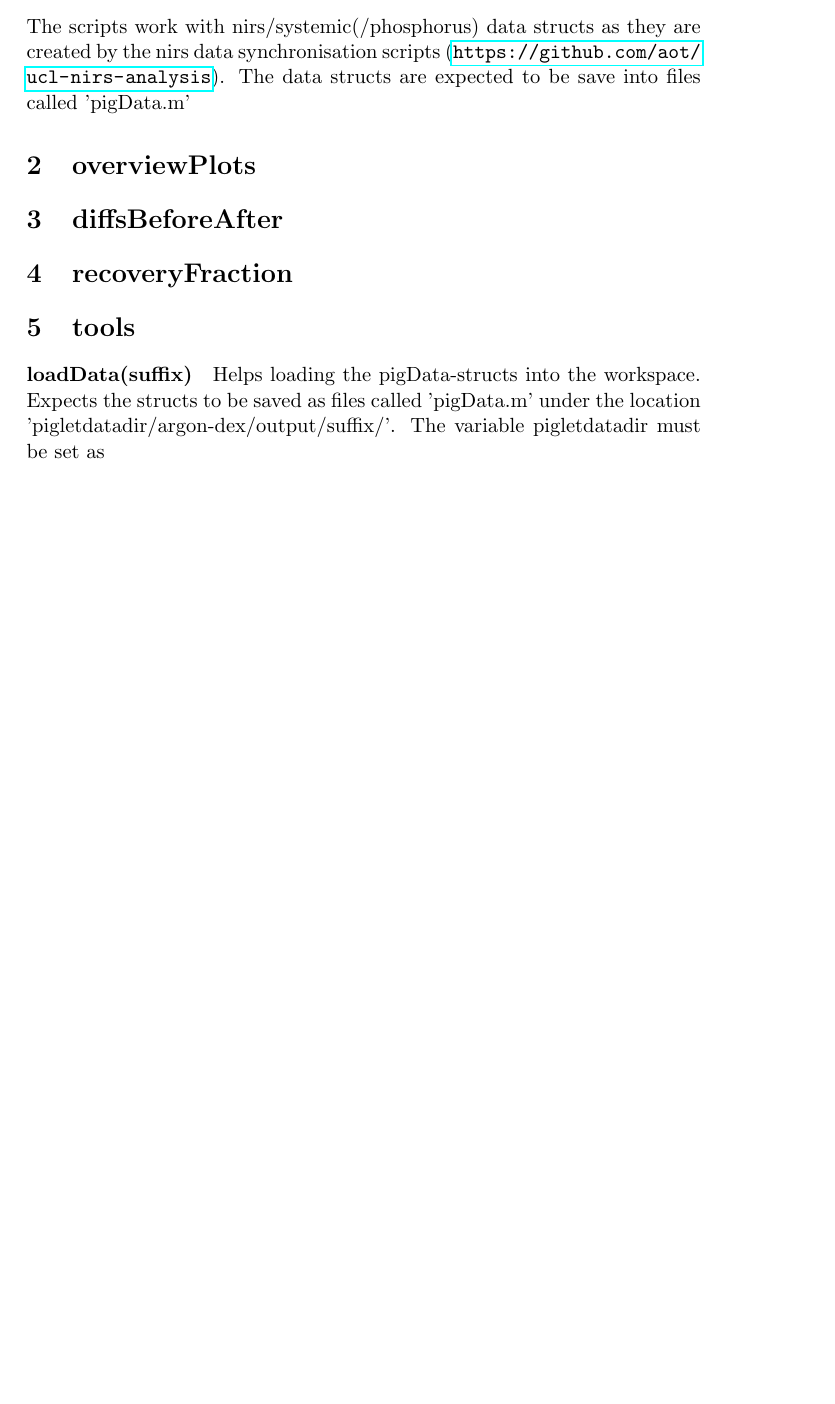
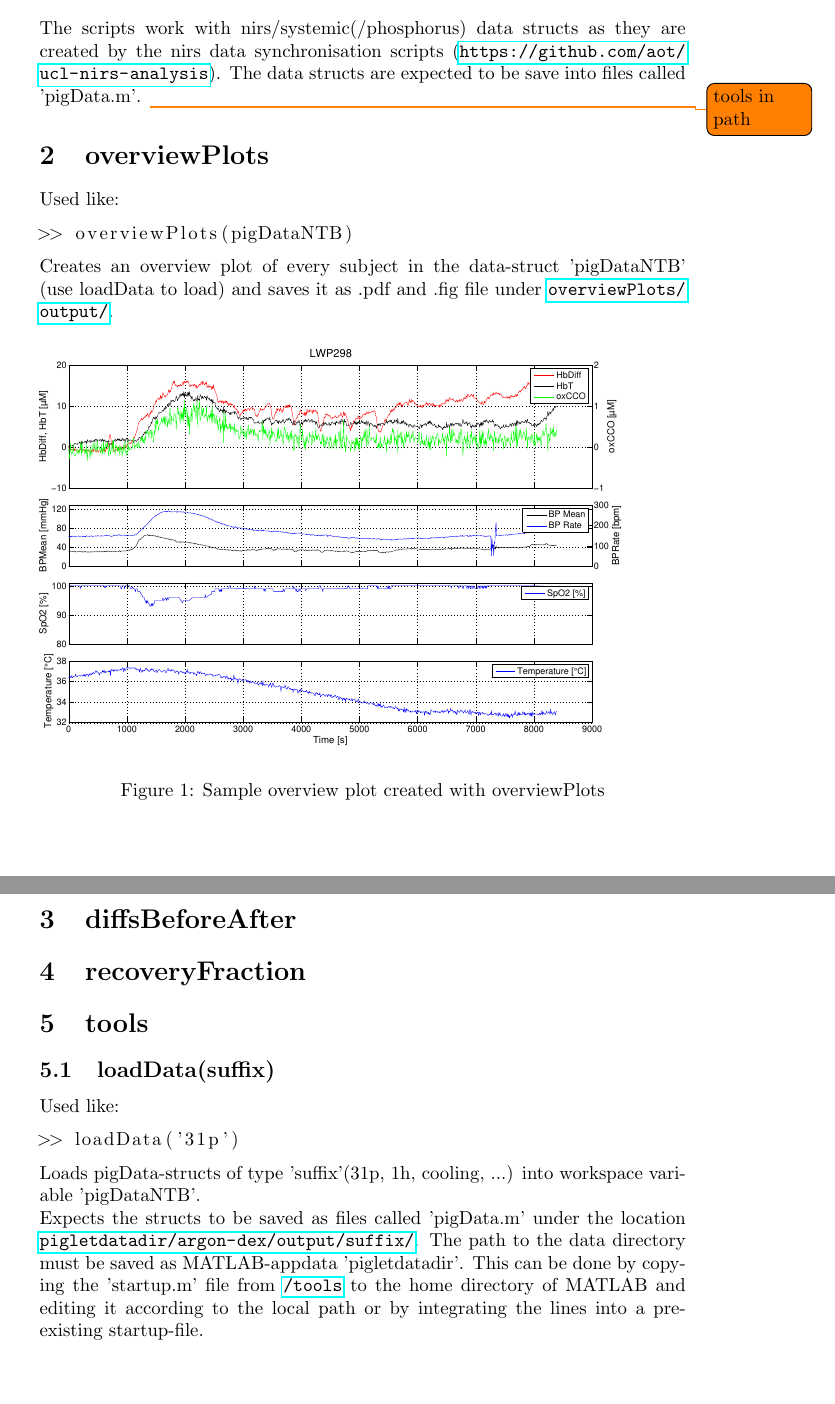
Before and after one commit to lbeichert/nirs-scripts, a LaTeX document (documentation/documentation.tex): part of the page before the commit and two parts of pages 1 and 2 of 2 after it, the two joined at a grey line, cut so that both start at the same text, the shorter picture padded with empty space. Compiled offline with pdfLaTeX.

Commit message:
work on documentation
also, try out branching

```diff
--- a/documentation/documentation.tex
+++ b/documentation/documentation.tex
@@ -1,6 +1,12 @@
-\documentclass[11pt, a4paper]{article}
+\documentclass[10pt, a4paper]{article}
 
 \usepackage{hyperref}
+\usepackage{listings}
+\usepackage{todonotes}
+\usepackage{graphicx}
+\usepackage[section, below]{placeins}
+
+\parindent 0pt
 
 \title{Documentation of Nirs Analysis Scripts}
 \author{L.Beichert@stud.uni-heidelberg.de}
@@ -12,17 +18,39 @@
 
 \section{Requirements}
 The scripts work with nirs/systemic(/phosphorus) data structs as they are created by the nirs data synchronisation scripts (\url{https://github.com/aot/ucl-nirs-analysis}).
-The data structs are expected to be save into files called 'pigData.m'
+The data structs are expected to be save into files called 'pigData.m'.
+\todo{tools in path}
 
 \section{overviewPlots}
+Used like:
+
+\begin{lstlisting}
+>> overviewPlots(pigDataNTB)
+\end{lstlisting}
+
+Creates an overview plot of every subject in the data-struct 'pigDataNTB' (use loadData to load) and saves it as .pdf and .fig file under \url{overviewPlots/output/}.
+
+\begin{figure}[h]
+\includegraphics[width=0.9\textwidth]{LWP298_Argon_Raw.pdf}
+\caption{Sample overview plot created with overviewPlots}
+\end{figure}
+
 
 \section{diffsBeforeAfter}
 
 \section{recoveryFraction}
 
 \section{tools}
-\paragraph{loadData(suffix)}
-Helps loading the pigData-structs into the workspace. Expects the structs to be saved as files called 'pigData.m' under the location 'pigletdatadir/argon-dex/output/suffix/'. The variable pigletdatadir must be set as
+\subsection{loadData(suffix)}
+Used like:
+
+\begin{lstlisting}
+>> loadData('31p')
+\end{lstlisting}
+
+Loads pigData-structs of type 'suffix'(31p, 1h, cooling, ...) into workspace variable 'pigDataNTB'.
+
+Expects the structs to be saved as files called 'pigData.m' under the location \url{pigletdatadir/argon-dex/output/suffix/}. The path to the data directory must be saved as MATLAB-appdata 'pigletdatadir'. This can be done by copying the 'startup.m' file from \url{/tools} to the home directory of MATLAB and editing it according to the local path or by integrating the lines into a pre-existing startup-file.
 
 
 
```
Also changed, not shown: documentation/LWP298_Argon_Raw.pdf (added), documentation/LWP298_Argon_Raw.png (added), documentation/documentation.pdf, 4 other files.
